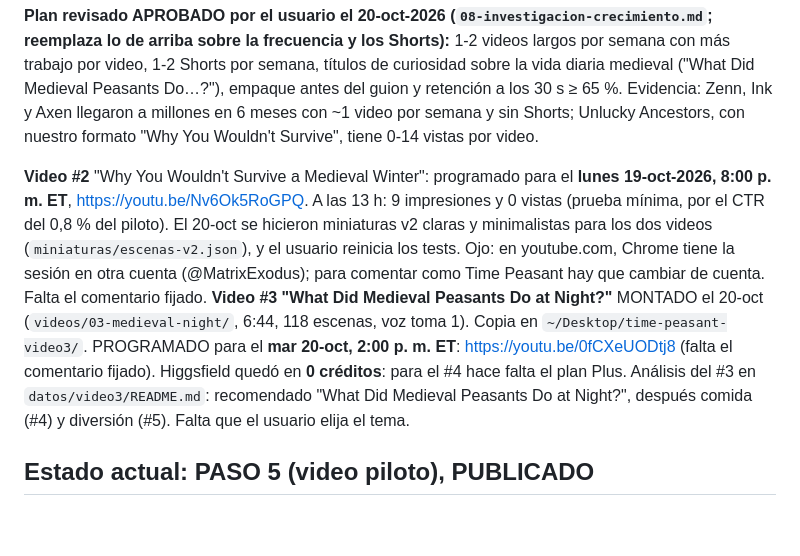
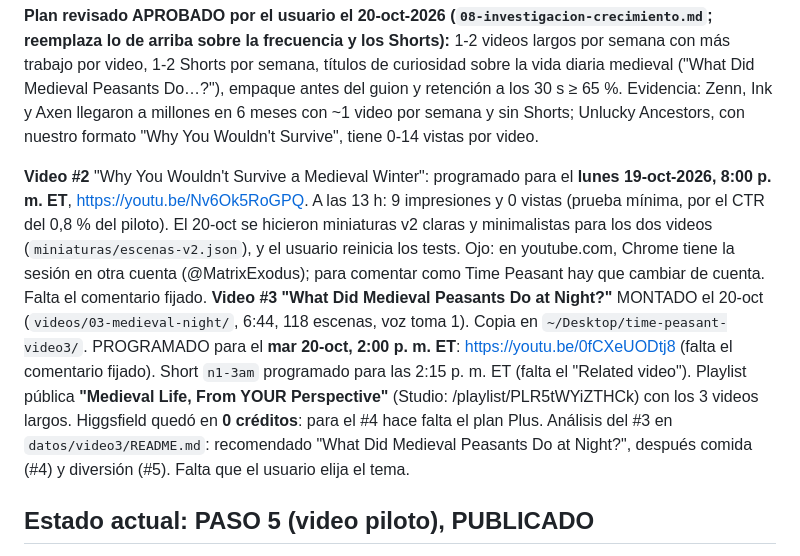
Before and after one commit to iwalterv/cv, a Markdown page: youtube-strategy/CLAUDE.md, the part around the change. Rendered like a GitHub page; blank space fills up the shorter version.

Commit message:
Short n1-3am scheduled 2:15 PM ET; playlist 'Medieval Life, From YOUR Perspective' with all 3 videos
Co-Authored-By: Claude Opus 5.5 <noreply@anthropic.com>

```diff
--- a/youtube-strategy/CLAUDE.md
+++ b/youtube-strategy/CLAUDE.md
@@ -43,7 +43,7 @@ Canales de referencia: **Ink Explainer**, **Zenn**, **StickTory**, **Serious His
 
 **Plan revisado APROBADO por el usuario el 20-oct-2026 (`08-investigacion-crecimiento.md`; reemplaza lo de arriba sobre la frecuencia y los Shorts):** 1-2 videos largos por semana con más trabajo por video, 1-2 Shorts por semana, títulos de curiosidad sobre la vida diaria medieval ("What Did Medieval Peasants Do…?"), empaque antes del guion y retención a los 30 s ≥ 65 %. Evidencia: Zenn, Ink y Axen llegaron a millones en 6 meses con ~1 video por semana y sin Shorts; Unlucky Ancestors, con nuestro formato "Why You Wouldn't Survive", tiene 0-14 vistas por video.
 
-**Video #2** "Why You Wouldn't Survive a Medieval Winter": programado para el **lunes 19-oct-2026, 8:00 p. m. ET**, https://youtu.be/Nv6Ok5RoGPQ. A las 13 h: 9 impresiones y 0 vistas (prueba mínima, por el CTR del 0,8 % del piloto). El 20-oct se hicieron miniaturas v2 claras y minimalistas para los dos videos (`miniaturas/escenas-v2.json`), y el usuario reinicia los tests. Ojo: en youtube.com, Chrome tiene la sesión en otra cuenta (@MatrixExodus); para comentar como Time Peasant hay que cambiar de cuenta. Falta el comentario fijado. **Video #3 "What Did Medieval Peasants Do at Night?"** MONTADO el 20-oct (`videos/03-medieval-night/`, 6:44, 118 escenas, voz toma 1). Copia en `~/Desktop/time-peasant-video3/`. PROGRAMADO para el **mar 20-oct, 2:00 p. m. ET**: https://youtu.be/0fCXeUODtj8 (falta el comentario fijado). Higgsfield quedó en **0 créditos**: para el #4 hace falta el plan Plus. Análisis del #3 en `datos/video3/README.md`: recomendado "What Did Medieval Peasants Do at Night?", después comida (#4) y diversión (#5). Falta que el usuario elija el tema.
+**Video #2** "Why You Wouldn't Survive a Medieval Winter": programado para el **lunes 19-oct-2026, 8:00 p. m. ET**, https://youtu.be/Nv6Ok5RoGPQ. A las 13 h: 9 impresiones y 0 vistas (prueba mínima, por el CTR del 0,8 % del piloto). El 20-oct se hicieron miniaturas v2 claras y minimalistas para los dos videos (`miniaturas/escenas-v2.json`), y el usuario reinicia los tests. Ojo: en youtube.com, Chrome tiene la sesión en otra cuenta (@MatrixExodus); para comentar como Time Peasant hay que cambiar de cuenta. Falta el comentario fijado. **Video #3 "What Did Medieval Peasants Do at Night?"** MONTADO el 20-oct (`videos/03-medieval-night/`, 6:44, 118 escenas, voz toma 1). Copia en `~/Desktop/time-peasant-video3/`. PROGRAMADO para el **mar 20-oct, 2:00 p. m. ET**: https://youtu.be/0fCXeUODtj8 (falta el comentario fijado). Short `n1-3am` programado para las 2:15 p. m. ET (falta el "Related video"). Playlist pública **"Medieval Life, From YOUR Perspective"** (Studio: /playlist/PLR5tWYiZTHCk) con los 3 videos largos. Higgsfield quedó en **0 créditos**: para el #4 hace falta el plan Plus. Análisis del #3 en `datos/video3/README.md`: recomendado "What Did Medieval Peasants Do at Night?", después comida (#4) y diversión (#5). Falta que el usuario elija el tema.
 
 ## Estado actual: PASO 5 (video piloto), PUBLICADO
 **Piloto PUBLICADO el sábado 17-oct-2026 a las 10:42 a. m. ET** (el usuario pidió publicarlo antes de la hora programada, 12:00 ET): https://youtu.be/p6_vH7gbbng (ID `p6_vH7gbbng`). Test & Compare con 3 miniaturas (D principal, F, B); arranca al hacerse público. Subtítulos, pantalla final (suscribirse + "Best for viewer"), etiquetas, Education, sin promoción pagada, uso de IA realista: No. Copyright y normas: sin problemas.
```
Also changed, not shown: 1 other file.
